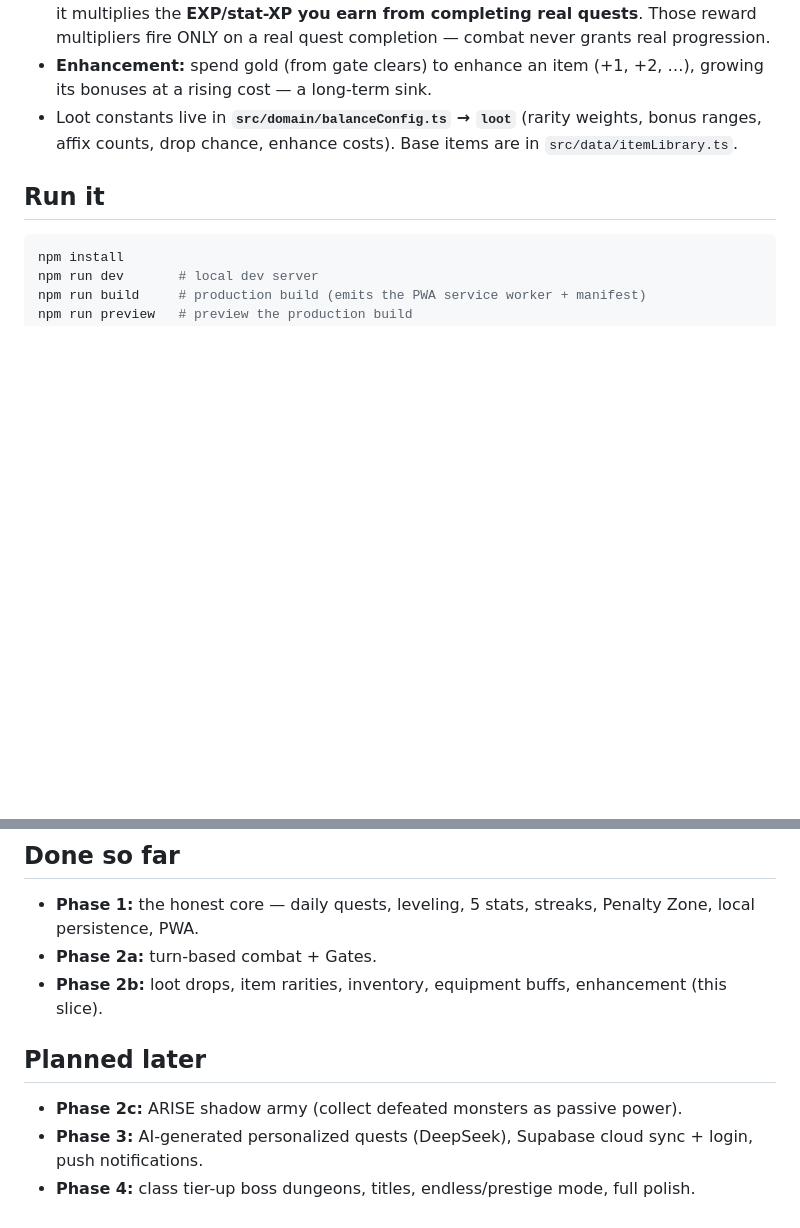
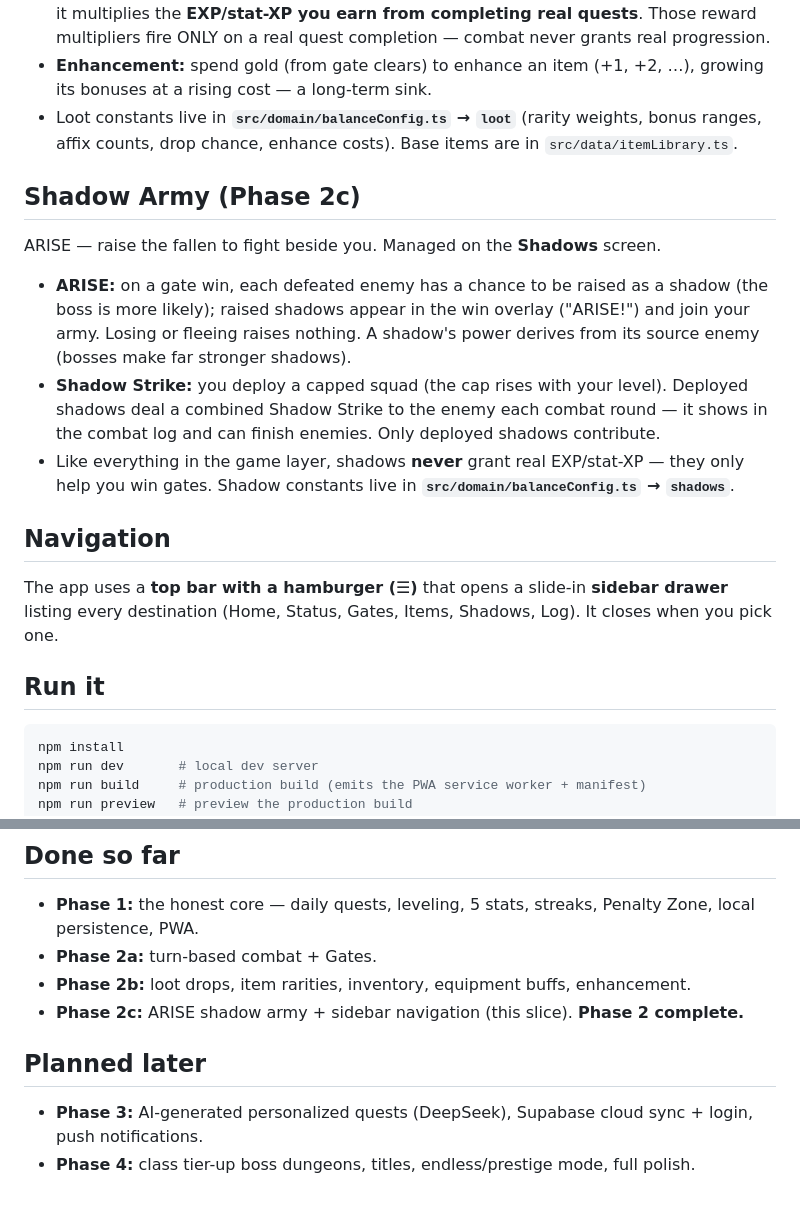
Before and after one commit to tcnshouin/pantry-tracker, a Markdown page: solo-system/README.md, 2 parts joined by grey strips. Rendered like a GitHub page; blank space fills up the shorter version.

Commit message:
docs(solo-system): document Phase 2c shadow army and sidebar nav
Co-Authored-By: Claude Opus 4.8 <noreply@anthropic.com>

````diff
--- a/solo-system/README.md
+++ b/solo-system/README.md
@@ -66,6 +66,26 @@ Clearing a Gate drops gear, which you manage on the **Items** screen.
   ranges, affix counts, drop chance, enhance costs). Base items are in
   `src/data/itemLibrary.ts`.
 
+## Shadow Army (Phase 2c)
+
+ARISE — raise the fallen to fight beside you. Managed on the **Shadows** screen.
+
+- **ARISE:** on a gate win, each defeated enemy has a chance to be raised as a shadow
+  (the boss is more likely); raised shadows appear in the win overlay ("ARISE!") and join
+  your army. Losing or fleeing raises nothing. A shadow's power derives from its source
+  enemy (bosses make far stronger shadows).
+- **Shadow Strike:** you deploy a capped squad (the cap rises with your level). Deployed
+  shadows deal a combined Shadow Strike to the enemy each combat round — it shows in the
+  combat log and can finish enemies. Only deployed shadows contribute.
+- Like everything in the game layer, shadows **never** grant real EXP/stat-XP — they only
+  help you win gates. Shadow constants live in **`src/domain/balanceConfig.ts` → `shadows`**.
+
+## Navigation
+
+The app uses a **top bar with a hamburger (☰)** that opens a slide-in **sidebar drawer**
+listing every destination (Home, Status, Gates, Items, Shadows, Log). It closes when you
+pick one.
+
 ## Run it
 
 ```bash
@@ -107,11 +127,11 @@ to be tuned with real-world use.
 - **Phase 1:** the honest core — daily quests, leveling, 5 stats, streaks, Penalty Zone,
   local persistence, PWA.
 - **Phase 2a:** turn-based combat + Gates.
-- **Phase 2b:** loot drops, item rarities, inventory, equipment buffs, enhancement (this slice).
+- **Phase 2b:** loot drops, item rarities, inventory, equipment buffs, enhancement.
+- **Phase 2c:** ARISE shadow army + sidebar navigation (this slice). **Phase 2 complete.**
 
 ## Planned later
 
-- **Phase 2c:** ARISE shadow army (collect defeated monsters as passive power).
 - **Phase 3:** AI-generated personalized quests (DeepSeek), Supabase cloud sync + login,
   push notifications.
 - **Phase 4:** class tier-up boss dungeons, titles, endless/prestige mode, full polish.
````
